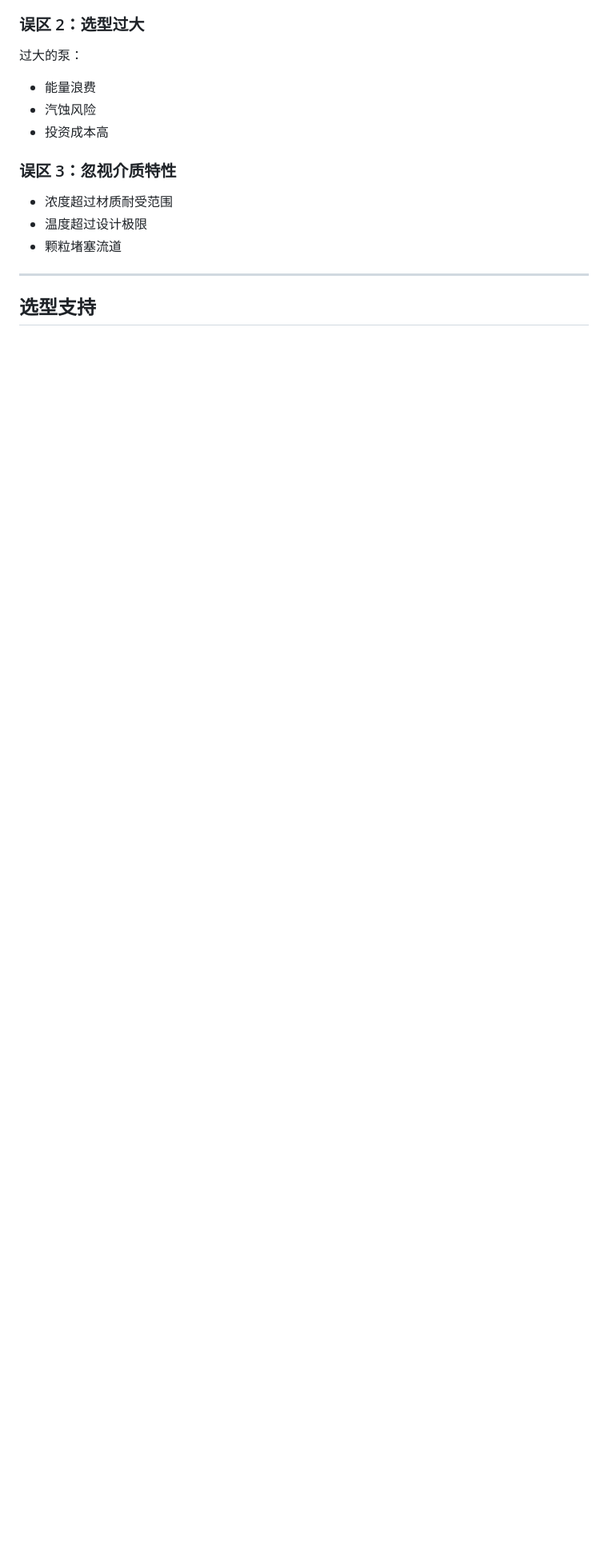
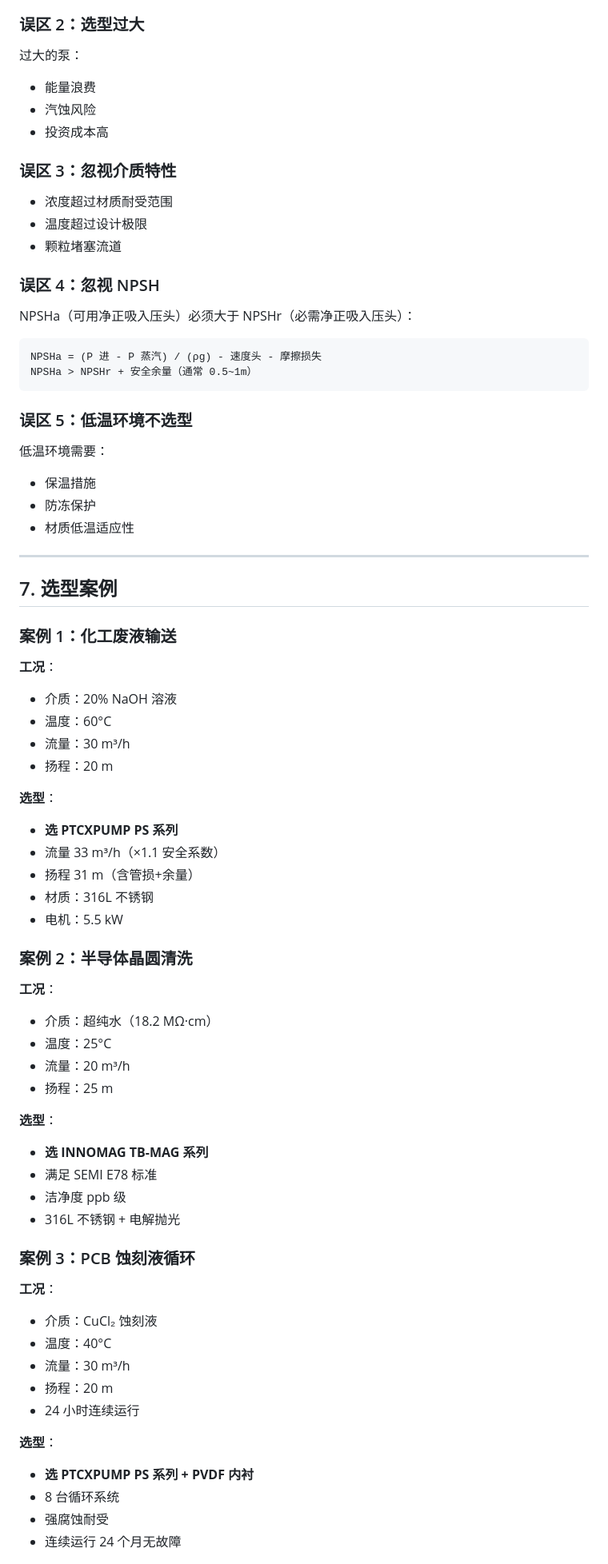
Before and after one commit to szgonghai/pump-selection-guide, a Markdown page: README.md, the part around one of its changes. Shown at 80% size. Rendered like a GitHub page; blank space fills up the shorter version.

````diff
--- a/README.md
+++ b/README.md
@@ -185,6 +247,66 @@
 - 温度超过设计极限
 - 颗粒堵塞流道
 
+### 误区 4：忽视 NPSH
+
+NPSHa（可用净正吸入压头）必须大于 NPSHr（必需净正吸入压头）：
+```
+NPSHa = (P 进 - P 蒸汽) / (ρg) - 速度头 - 摩擦损失
+NPSHa > NPSHr + 安全余量（通常 0.5~1m）
+```
+
+### 误区 5：低温环境不选型
+
+低温环境需要：
+- 保温措施
+- 防冻保护
+- 材质低温适应性
+
 ---
 
-## 选型支持
+## 7. 选型案例
+
+### 案例 1：化工废液输送
+
+**工况**：
+- 介质：20% NaOH 溶液
+- 温度：60°C
+- 流量：30 m³/h
+- 扬程：20 m
+
+**选型**：
+- **选 PTCXPUMP PS 系列**
+- 流量 33 m³/h（×1.1 安全系数）
+- 扬程 31 m（含管损+余量）
+- 材质：316L 不锈钢
+- 电机：5.5 kW
+
+### 案例 2：半导体晶圆清洗
+
+**工况**：
+- 介质：超纯水（18.2 MΩ·cm）
+- 温度：25°C
+- 流量：20 m³/h
+- 扬程：25 m
+
+**选型**：
+- **选 INNOMAG TB-MAG 系列**
+- 满足 SEMI E78 标准
+- 洁净度 ppb 级
+- 316L 不锈钢 + 电解抛光
+
+### 案例 3：PCB 蚀刻液循环
+
+**工况**：
+- 介质：CuCl₂ 蚀刻液
+- 温度：40°C
+- 流量：30 m³/h
+- 扬程：20 m
+- 24 小时连续运行
+
+**选型**：
+- **选 PTCXPUMP PS 系列 + PVDF 内衬**
+- 8 台循环系统
+- 强腐蚀耐受
+- 连续运行 24 个月无故障
+
````
Also changed, not shown: other parts of README.md (+143 -59 lines).
